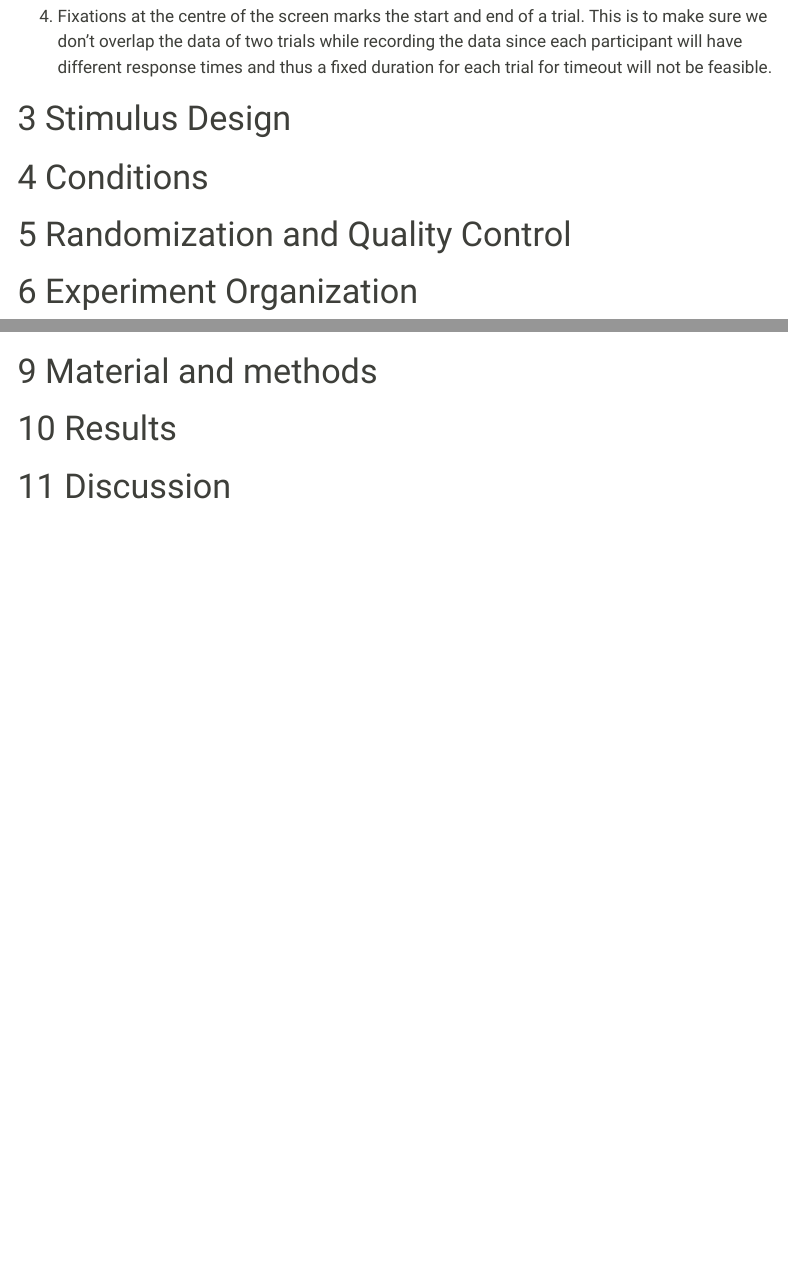
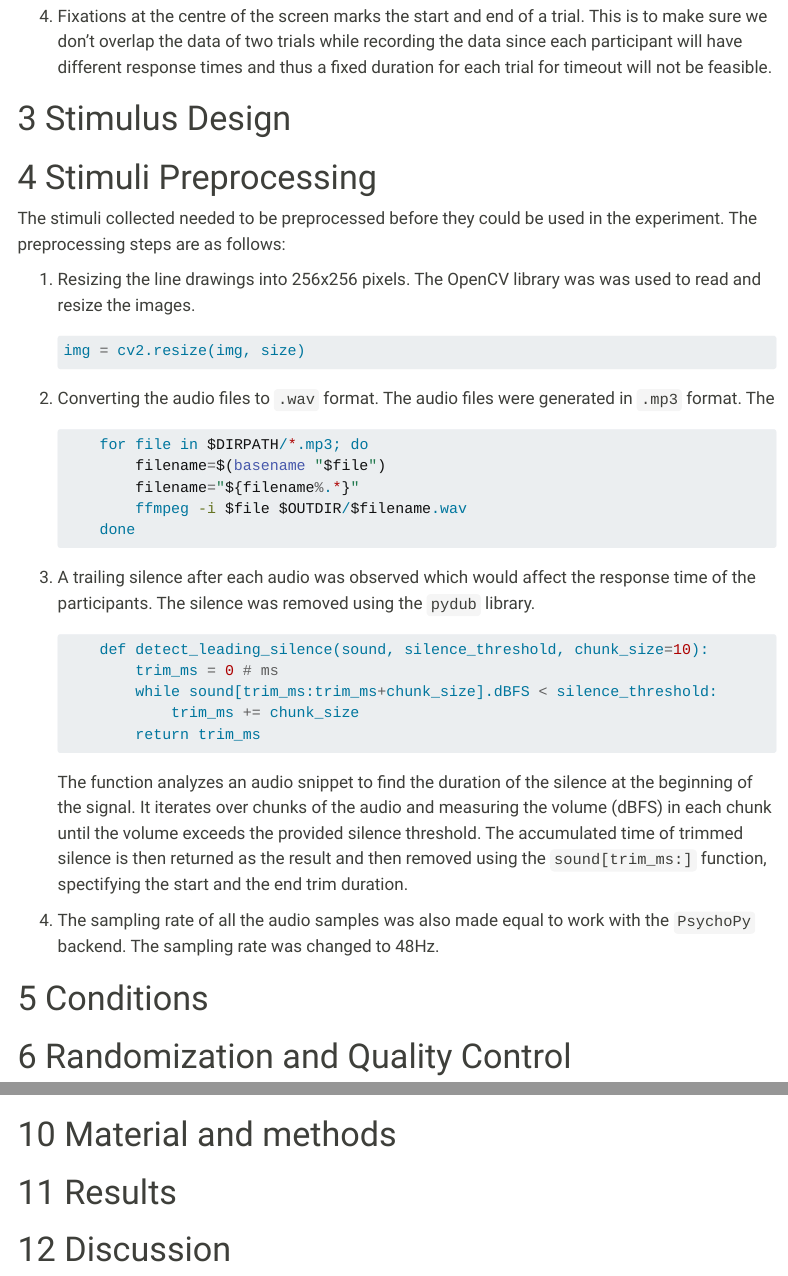
Before and after one commit to ReboreExplore/visual_world_paradigm_project, a Quarto document (report/src/report.qmd): the page in a window 1100 px wide, from 5430 px down, and a second part further down, joined at a grey line. Rendered offline with R 4.5, knitr and Pandoc in place of Quarto, with nearby package versions; menus at the side of the page are left out.

Commit message:
update report.qmd

````diff
--- a/report/src/report.qmd
+++ b/report/src/report.qmd
@@ -112,6 +112,40 @@ The experiment follows the following structure in OpenSesame:
 
 # Stimulus Design
 
+
+# Stimuli Preprocessing
+The stimuli collected needed to be preprocessed before they could be used in the experiment. The preprocessing steps are as follows:
+
+1. Resizing the line drawings into 256x256 pixels. The OpenCV library was was used to read and resize the images.
+
+    ```python
+    img = cv2.resize(img, size)
+    ```
+
+2. Converting the audio files to ```.wav``` format. The audio files were generated in ```.mp3``` format. The
+
+    ```bash
+        for file in $DIRPATH/*.mp3; do
+            filename=$(basename "$file")
+            filename="${filename%.*}"
+            ffmpeg -i $file $OUTDIR/$filename.wav
+        done
+    ```
+
+3. A trailing silence after each audio was observed which would affect the response time of the participants. The silence was removed using the ```pydub``` library.
+
+    ```python
+        def detect_leading_silence(sound, silence_threshold, chunk_size=10):
+            trim_ms = 0 # ms
+            while sound[trim_ms:trim_ms+chunk_size].dBFS < silence_threshold:
+                trim_ms += chunk_size
+            return trim_ms
+    ```
+The function analyzes an audio snippet to find the duration of the silence at the beginning of the signal. It iterates over chunks of the audio and measuring the volume (dBFS) in each chunk until the volume exceeds the provided silence threshold. The accumulated time of trimmed silence is then returned as the result and then removed using the ```sound[trim_ms:]``` function, spectifying the start and the end trim duration.
+
+4. The sampling rate of all the audio samples was also made equal to work with the ```PsychoPy``` backend. The sampling rate was changed to 48Hz.
+
+
 # Conditions
 
 # Randomization and Quality Control
````
Also changed, not shown: README.md, report/src/report.tex, stimuli/README.md (added), report/src/report.qmd (2 more changed lines), 2 other files.
